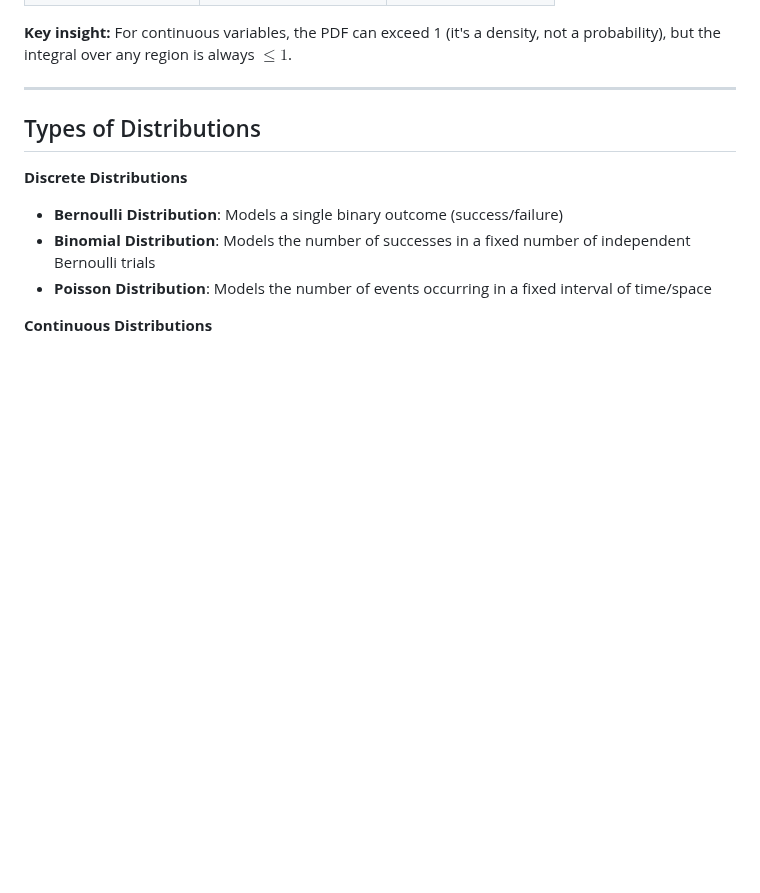
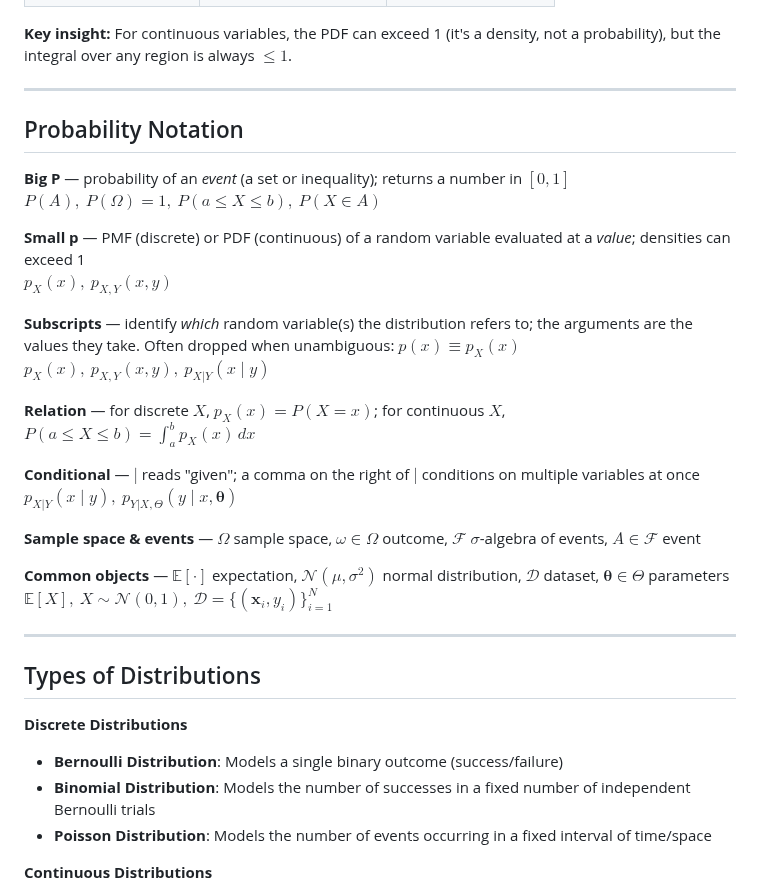
Before and after one commit to faressc/dl4ad, a Markdown page: slides/08-probability_fundamentals.md, the part around the change. Rendered like a GitHub page; blank space fills up the shorter version.

Commit message:
Added probability notation

```diff
--- a/slides/08-probability_fundamentals.md
+++ b/slides/08-probability_fundamentals.md
@@ -317,6 +317,29 @@ $$p_X(x) = \frac{1}{\sqrt{2\pi}} e^{-\frac{x^2}{2}}$$
 </div>
 
 **Key insight:** For continuous variables, the PDF can exceed 1 (it's a density, not a probability), but the integral over any region is always $\leq 1$.
+
+---
+
+## Probability Notation
+
+<div style="font-size: 0.8em; display: grid; grid-template-columns: 1fr 1fr; gap: 20px 60px; margin-top: 20px;">
+    <div>
+        <p><strong>Big P</strong> — probability of an <em>event</em> (a set or inequality); returns a number in $[0,1]$<br>
+        $P(A),\ P(\Omega) = 1,\ P(a \leq X \leq b),\ P(X \in A)$</p>
+        <p><strong>Small p</strong> — PMF (discrete) or PDF (continuous) of a random variable evaluated at a <em>value</em>; densities can exceed 1<br>
+        $p_X(x),\ p_{X,Y}(x,y)$</p>
+        <p><strong>Subscripts</strong> — identify <em>which</em> random variable(s) the distribution refers to; the arguments are the values they take. Often dropped when unambiguous: $p(x) \equiv p_X(x)$<br>
+        $p_X(x),\ p_{X,Y}(x,y),\ p_{X|Y}(x \mid y)$</p>
+        <p><strong>Relation</strong> — for discrete $X$, $p_X(x) = P(X = x)$; for continuous $X$, $P(a \leq X \leq b) = \int_a^b p_X(x)\,dx$</p>
+    </div>
+    <div>
+        <p><strong>Conditional</strong> — $\mid$ reads "given"; a comma on the right of $\mid$ conditions on multiple variables at once<br>
+        $p_{X|Y}(x \mid y),\ p_{Y|X,\Theta}(y \mid x, \boldsymbol{\theta})$</p>
+        <p><strong>Sample space &amp; events</strong> — $\Omega$ sample space, $\omega \in \Omega$ outcome, $\mathcal{F}$ $\sigma$-algebra of events, $A \in \mathcal{F}$ event</p>
+        <p><strong>Common objects</strong> — $\mathbb{E}[\cdot]$ expectation, $\mathcal{N}(\mu, \sigma^2)$ normal distribution, $\mathcal{D}$ dataset, $\boldsymbol{\theta} \in \Theta$ parameters<br>
+        $\mathbb{E}[X],\ X \sim \mathcal{N}(0, 1),\ \mathcal{D} = \lbrace(\mathbf{x}_i, y_i)\rbrace_{i=1}^{N}$</p>
+    </div>
+</div>
 
 ---
 
```
